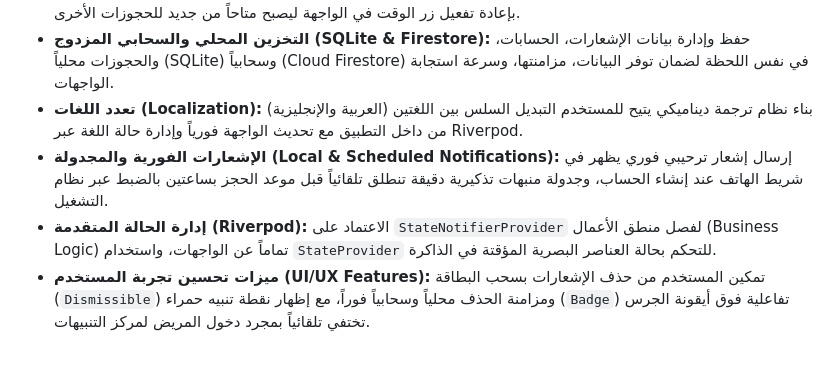
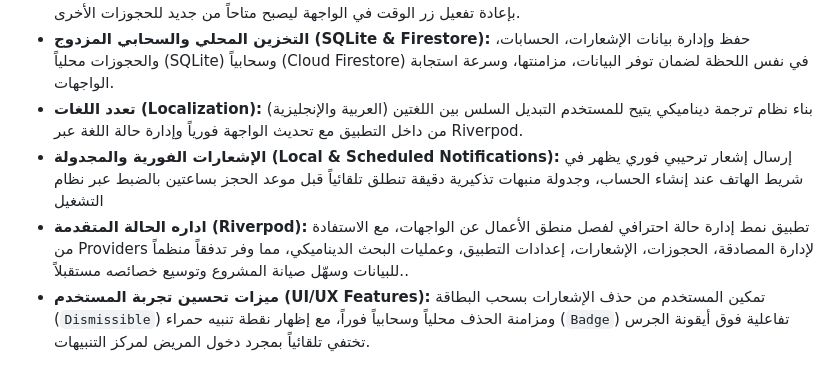
Before and after one commit to alabeddev/Clinics-Booking-App, a Markdown page: README.md, the part around the change. Rendered like a GitHub page.

Commit message:
Revise notifications and state management descriptions
Updated the notifications and state management sections for clarity and consistency.

```diff
--- a/README.md
+++ b/README.md
@@ -11,8 +11,8 @@
 * **دورة حياة الحجز (Booking Lifecycle):** إتاحة ميزة "إلغاء الحجز" للمستخدم، مع معالجة ذكية للحالة تقوم فوراً بإعادة تفعيل زر الوقت في الواجهة ليصبح متاحاً من جديد للحجوزات الأخرى.
 * **التخزين المحلي والسحابي المزدوج (SQLite & Firestore):** حفظ وإدارة بيانات الإشعارات، الحسابات، والحجوزات محلياً (SQLite) وسحابياً (Cloud Firestore) في نفس اللحظة لضمان توفر البيانات، مزامنتها، وسرعة استجابة الواجهات.
 * **تعدد اللغات (Localization):** بناء نظام ترجمة ديناميكي يتيح للمستخدم التبديل السلس بين اللغتين (العربية والإنجليزية) من داخل التطبيق مع تحديث الواجهة فورياً وإدارة حالة اللغة عبر Riverpod.
-* **الإشعارات الفورية والمجدولة (Local & Scheduled Notifications):** إرسال إشعار ترحيبي فوري يظهر في شريط الهاتف عند إنشاء الحساب، وجدولة منبهات تذكيرية دقيقة تنطلق تلقائياً قبل موعد الحجز بساعتين بالضبط عبر نظام التشغيل.
-* **إدارة الحالة المتقدمة (Riverpod):** الاعتماد على `StateNotifierProvider` لفصل منطق الأعمال (Business Logic) تماماً عن الواجهات، واستخدام `StateProvider` للتحكم بحالة العناصر البصرية المؤقتة في الذاكرة.
+* **الإشعارات الفورية والمجدولة (Local & Scheduled Notifications):** إرسال إشعار ترحيبي فوري يظهر في شريط الهاتف عند إنشاء الحساب، وجدولة منبهات تذكيرية دقيقة تنطلق تلقائياً قبل موعد الحجز بساعتين بالضبط عبر نظام التشغيل
+* **اداره الحالة المتقدمة (Riverpod):** تطبيق نمط إدارة حالة احترافي لفصل منطق الأعمال عن الواجهات، مع الاستفادة من Providers لإدارة المصادقة، الحجوزات، الإشعارات، إعدادات التطبيق، وعمليات البحث الديناميكي، مما وفر تدفقاً منظماً للبيانات وسهّل صيانة المشروع وتوسيع خصائصه مستقبلاً..
 * **ميزات تحسين تجربة المستخدم (UI/UX Features):** تمكين المستخدم من حذف الإشعارات بسحب البطاقة (`Dismissible`) ومزامنة الحذف محلياً وسحابياً فوراً، مع إظهار نقطة تنبيه حمراء (`Badge`) تفاعلية فوق أيقونة الجرس تختفي تلقائياً بمجرد دخول المريض لمركز التنبيهات.
 
 ## 🚀 التقنيات المستخدمة
```
